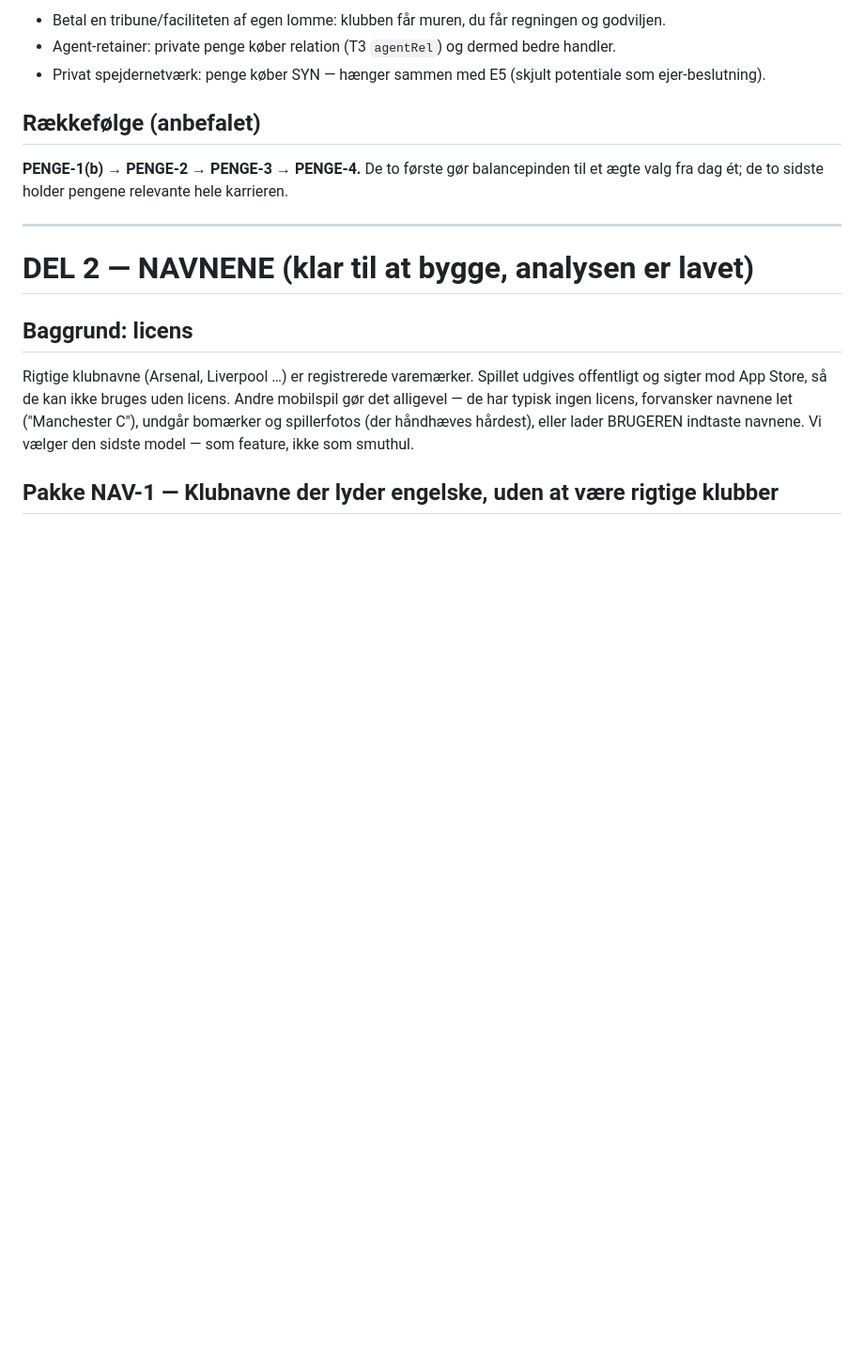
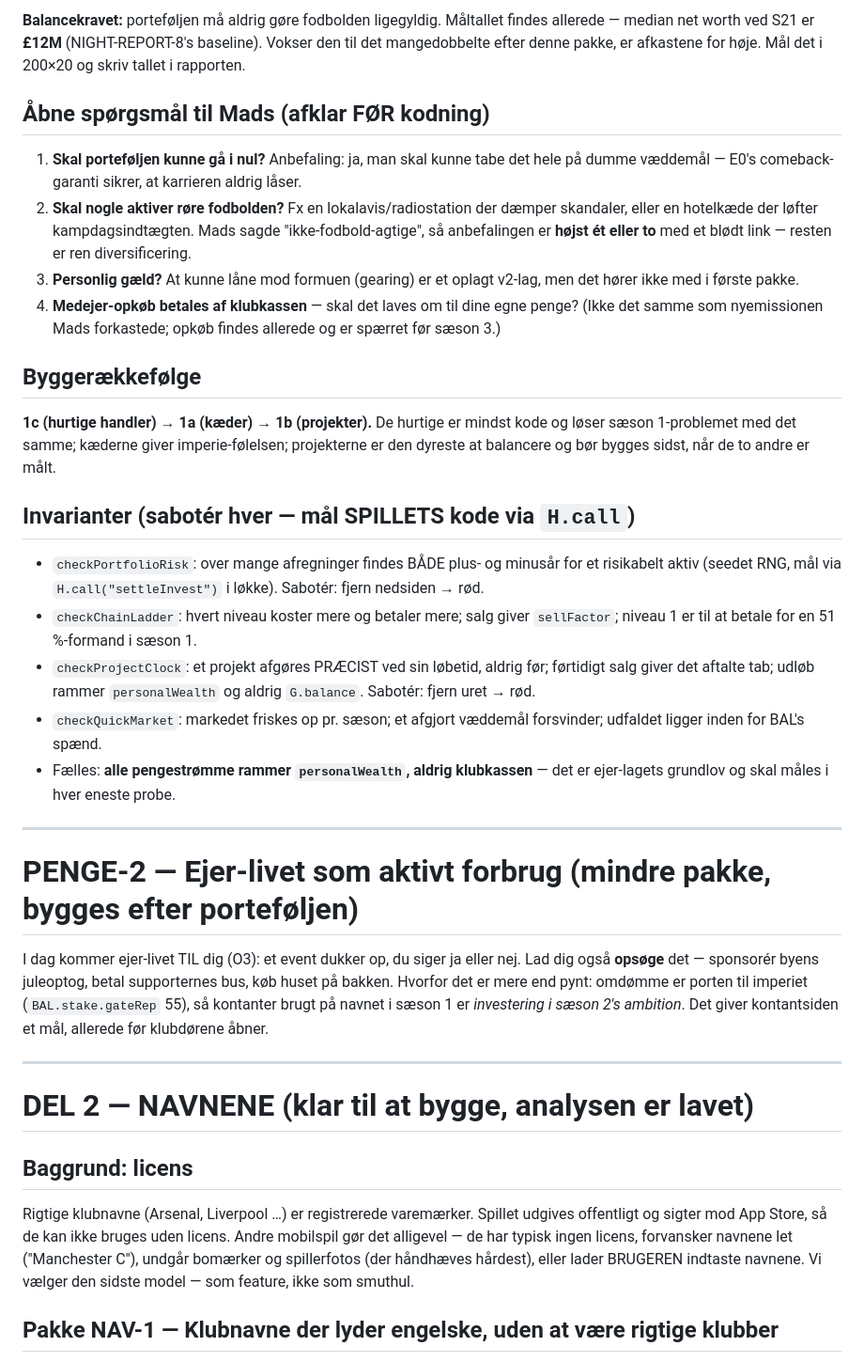
Before and after one commit to MadsfOrskov/football-tycoon-club-owner, a Markdown page: WORKPLAN-PENGENE.md, the part around one of its changes. Shown at 94% size. Drawn GitHub-style; blank space fills up the shorter version.

```diff
--- a/WORKPLAN-PENGENE.md
+++ b/WORKPLAN-PENGENE.md
@@ -126,15 +117,56 @@ giver kontantsiden et mål allerede før dørene åbner.
 
-- Betal en tribune/faciliteten af egen lomme: klubben får muren, du får regningen
-  og godviljen.
-- Agent-retainer: private penge køber relation (T3 `agentRel`) og dermed bedre
-  handler.
-- Privat spejdernetværk: penge køber SYN — hænger sammen med E5 (skjult
-  potentiale som ejer-beslutning).
+**Balancekravet:** porteføljen må aldrig gøre fodbolden ligegyldig. Måltallet
+findes allerede — median net worth ved S21 er **£12M** (NIGHT-REPORT-8's
+baseline). Vokser den til det mangedobbelte efter denne pakke, er afkastene for
+høje. Mål det i 200×20 og skriv tallet i rapporten.
 
-## Rækkefølge (anbefalet)
+## Åbne spørgsmål til Mads (afklar FØR kodning)
 
-**PENGE-1(b) → PENGE-2 → PENGE-3 → PENGE-4.** De to første gør balancepinden til
-et ægte valg fra dag ét; de to sidste holder pengene relevante hele karrieren.
+1. **Skal porteføljen kunne gå i nul?** Anbefaling: ja, man skal kunne tabe det
+   hele på dumme væddemål — E0's comeback-garanti sikrer, at karrieren aldrig
+   låser.
+2. **Skal nogle aktiver røre fodbolden?** Fx en lokalavis/radiostation der
+   dæmper skandaler, eller en hotelkæde der løfter kampdagsindtægten. Mads sagde
+   "ikke-fodbold-agtige", så anbefalingen er **højst ét eller to** med et blødt
+   link — resten er ren diversificering.
+3. **Personlig gæld?** At kunne låne mod formuen (gearing) er et oplagt v2-lag,
+   men det hører ikke med i første pakke.
+4. **Medejer-opkøb betales af klubkassen** — skal det laves om til dine egne
+   penge? (Ikke det samme som nyemissionen Mads forkastede; opkøb findes
+   allerede og er spærret før sæson 3.)
+
+## Byggerækkefølge
+
+**1c (hurtige handler) → 1a (kæder) → 1b (projekter).** De hurtige er mindst
+kode og løser sæson 1-problemet med det samme; kæderne giver imperie-følelsen;
+projekterne er den dyreste at balancere og bør bygges sidst, når de to andre er
+målt.
+
+## Invarianter (sabotér hver — mål SPILLETS kode via `H.call`)
+
+- `checkPortfolioRisk`: over mange afregninger findes BÅDE plus- og minusår for
+  et risikabelt aktiv (seedet RNG, mål via `H.call("settleInvest")` i løkke).
+  Sabotér: fjern nedsiden → rød.
+- `checkChainLadder`: hvert niveau koster mere og betaler mere; salg giver
+  `sellFactor`; niveau 1 er til at betale for en 51 %-formand i sæson 1.
+- `checkProjectClock`: et projekt afgøres PRÆCIST ved sin løbetid, aldrig før;
+  førtidigt salg giver det aftalte tab; udløb rammer `personalWealth` og aldrig
+  `G.balance`. Sabotér: fjern uret → rød.
+- `checkQuickMarket`: markedet friskes op pr. sæson; et afgjort væddemål
+  forsvinder; udfaldet ligger inden for BAL's spænd.
+- Fælles: **alle pengestrømme rammer `personalWealth`, aldrig klubkassen** —
+  det er ejer-lagets grundlov og skal måles i hver eneste probe.
+
+---
+
+# PENGE-2 — Ejer-livet som aktivt forbrug (mindre pakke, bygges efter porteføljen)
+
+I dag kommer ejer-livet TIL dig (O3): et event dukker op, du siger ja eller nej.
+Lad dig også **opsøge** det — sponsorér byens juleoptog, betal supporternes bus,
+køb huset på bakken. Hvorfor det er mere end pynt: omdømme er porten til
+imperiet (`BAL.stake.gateRep` 55), så kontanter brugt på navnet i sæson 1 er
+*investering i sæson 2's ambition*. Det giver kontantsiden et mål, allerede før
+klubdørene åbner.
 
 ---
 
```
Also changed, not shown: other parts of WORKPLAN-PENGENE.md (+63 -72 lines).
